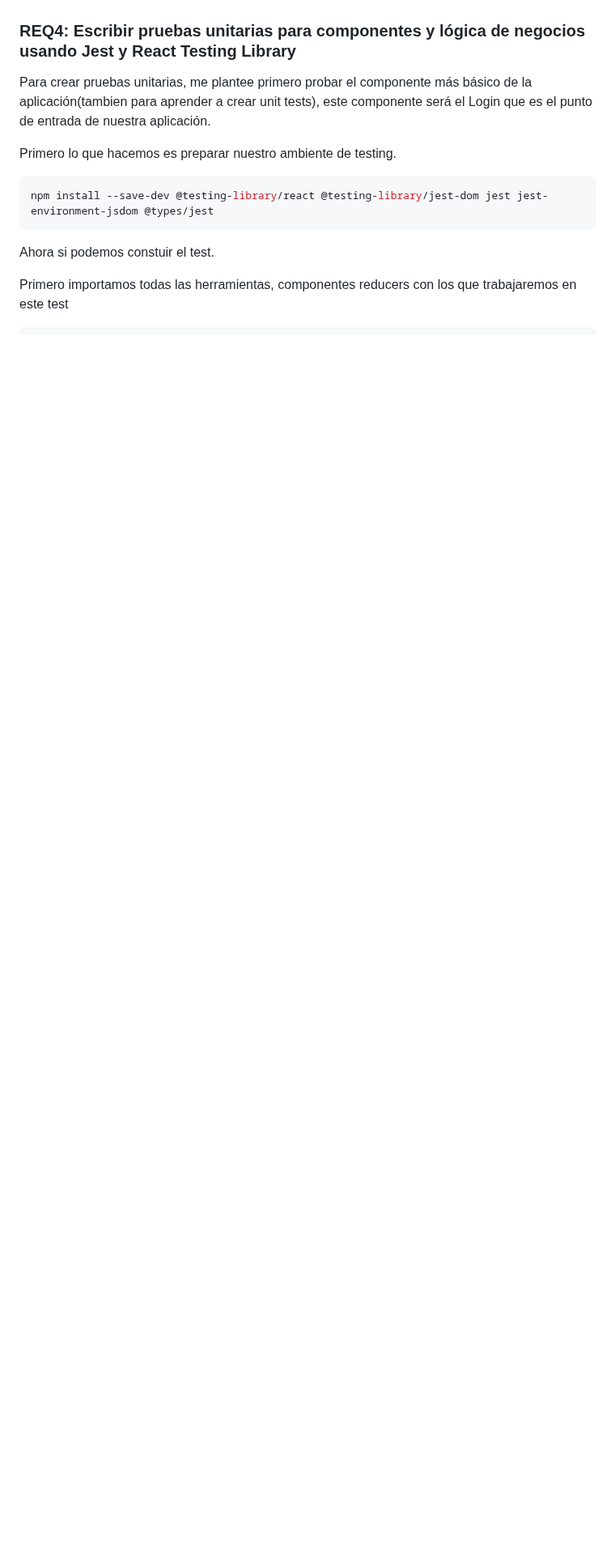
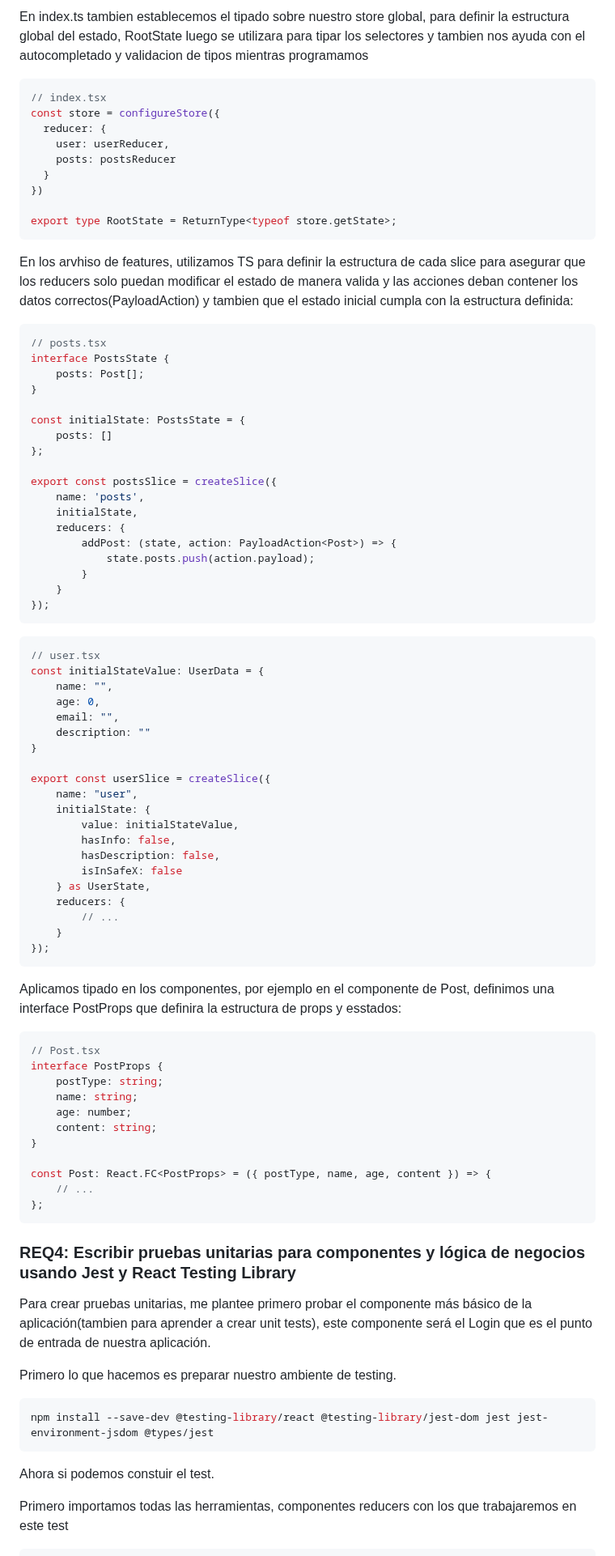
Before and after one commit to terrilevi/C8288-Desarrollo-de-Sistemas-Web, a Markdown page: Project_3/readme.md, the part around one of its changes. Shown at 81% size. Rendered like a GitHub page; blank space fills up the shorter version.

````diff
--- a/Project_3/readme.md
+++ b/Project_3/readme.md
@@ -129,3 +156,74 @@ El manejo de estado local se hace principalmente con `useState` en componentes d
+En index.ts tambien establecemos el tipado sobre nuestro store global, para definir la estructura global del estado, RootState luego se utilizara para tipar los selectores y tambien nos ayuda con el autocompletado y validacion de tipos mientras programamos
+``` typescript
+// index.tsx
+const store = configureStore({
+  reducer: {
+    user: userReducer,
+    posts: postsReducer
+  }
+})
+
+export type RootState = ReturnType<typeof store.getState>;
+```
+En los arvhiso de features, utilizamos TS para definir la estructura de cada slice para asegurar que los reducers solo puedan modificar el estado de manera valida y las acciones deban contener los datos correctos(PayloadAction) y tambien que el estado inicial cumpla con la estructura definida:
+``` typescript
+// posts.tsx
+interface PostsState {
+    posts: Post[];
+}
+
+const initialState: PostsState = {
+    posts: []
+};
+
+export const postsSlice = createSlice({
+    name: 'posts',
+    initialState,
+    reducers: {
+        addPost: (state, action: PayloadAction<Post>) => {
+            state.posts.push(action.payload);
+        }
+    }
+});
+```
+``` typescript
+// user.tsx
+const initialStateValue: UserData = {
+    name: "",
+    age: 0,
+    email: "",
+    description: ""
+}
+
+export const userSlice = createSlice({
+    name: "user",
+    initialState: {
+        value: initialStateValue,
+        hasInfo: false,
+        hasDescription: false,
+        isInSafeX: false
+    } as UserState,
+    reducers: {
+        // ...
+    }
+});
+```
+
+Aplicamos tipado en los componentes, por ejemplo en el componente de Post, definimos una interface PostProps que definira la estructura de props y esstados:
+``` typescript
+// Post.tsx
+interface PostProps {
+    postType: string;
+    name: string;
+    age: number;
+    content: string;
+}
+
+const Post: React.FC<PostProps> = ({ postType, name, age, content }) => {
+    // ...
+};
+```
+
 
 ### REQ4: Escribir pruebas unitarias para componentes y lógica de negocios usando Jest y React Testing Library
 
````
Also changed, not shown: other parts of Project_3/readme.md (+27 -0 lines).
